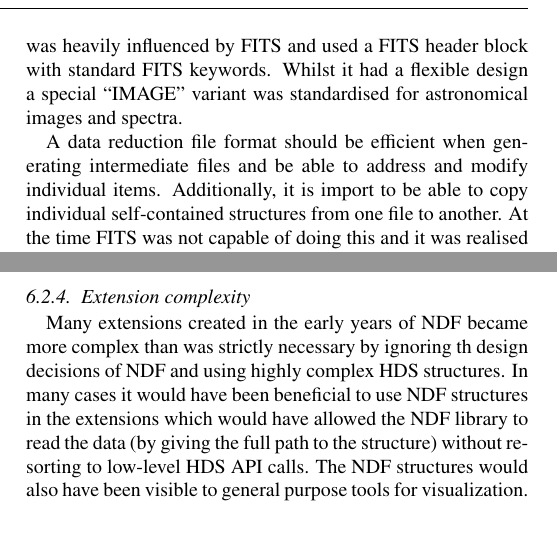
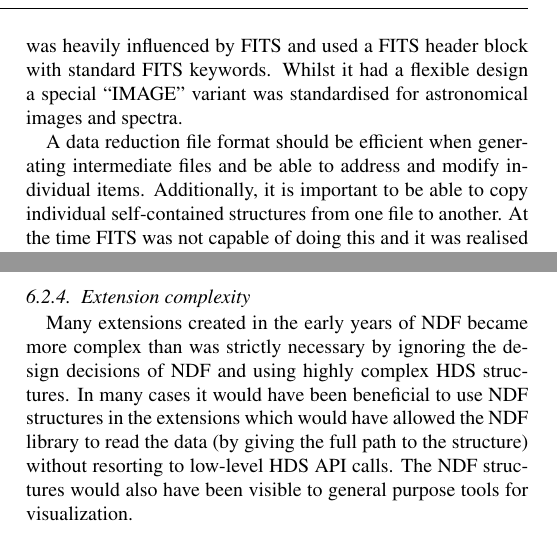
Before and after one commit to Starlink/aandc-ndf, a LaTeX paper (acndf.tex): two parts of the columns of pages 1 and 9 of 11, joined at a grey line, cut so that both start at the same text. Compiled offline with pdfLaTeX.

Commit message:
Fix some uncontroversial typos

```diff
--- a/acndf.tex
+++ b/acndf.tex
@@ -223,7 +223,7 @@ spectra.
 
 A data reduction file format should be efficient when generating
 intermediate files and be able to address and modify individual items.
-Additionally, it is import to be able to copy individual
+Additionally, it is important to be able to copy individual
 self-contained structures from one file to another. At the time FITS
 was not capable of doing this and it was realised that the finalised
 Starlink software environment would benefit from a more advanced file
@@ -1113,7 +1113,7 @@ algorithms for handling special types of error propagation.
 \subsubsection{Extension complexity}
 
 Many extensions created in the early years of NDF became more complex
-than was strictly necessary by ignoring th design decisions of NDF and
+than was strictly necessary by ignoring the design decisions of NDF and
 using highly complex HDS structures. In many cases it would have been
 beneficial to use NDF structures in the extensions which would have
 allowed the NDF library to read the data (by giving the full path to
```
Also changed, not shown: acndf.tex (2 more changed lines).
